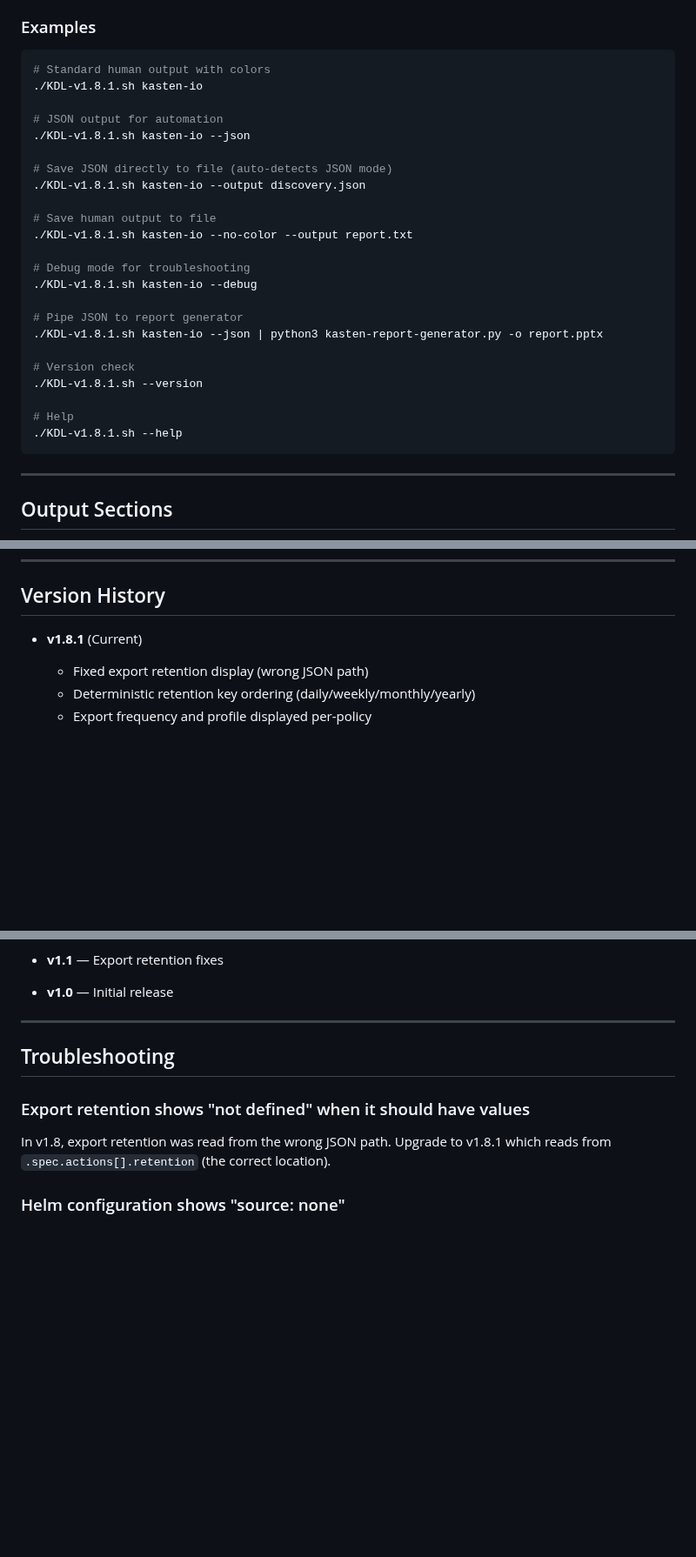
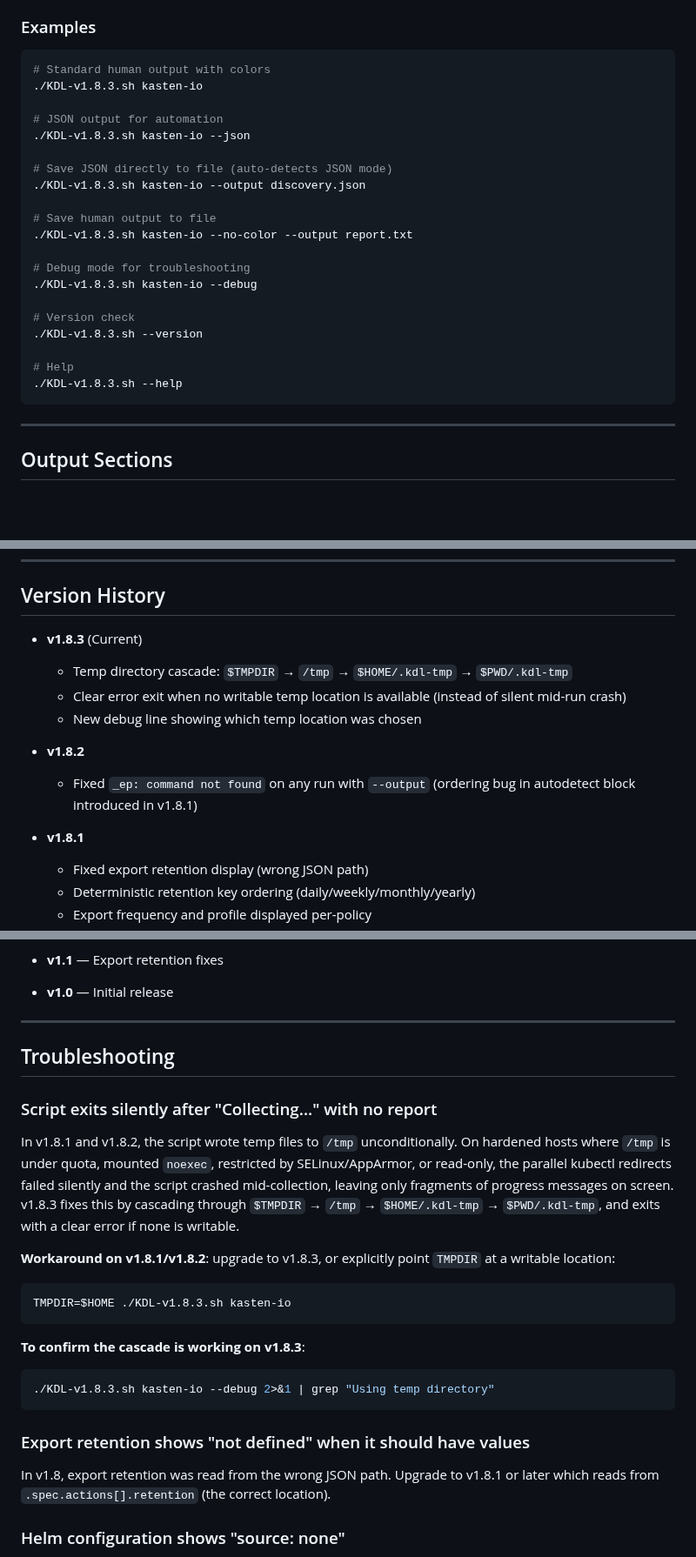
Before and after one commit to BertV44/Kasten-Disco-Lite, a Markdown page: README.md, 3 parts joined by grey strips. Shown at 87% size. Drawn GitHub-style; blank space fills up the shorter version.

````diff
--- a/README.md
+++ b/README.md
@@ -158,28 +186,25 @@ Full Kasten configuration discovery using a 3-tier extraction strategy:
 
 ```bash
 # Standard human output with colors
-./KDL-v1.8.1.sh kasten-io
+./KDL-v1.8.3.sh kasten-io
 
 # JSON output for automation
-./KDL-v1.8.1.sh kasten-io --json
+./KDL-v1.8.3.sh kasten-io --json
 
 # Save JSON directly to file (auto-detects JSON mode)
-./KDL-v1.8.1.sh kasten-io --output discovery.json
+./KDL-v1.8.3.sh kasten-io --output discovery.json
 
 # Save human output to file
-./KDL-v1.8.1.sh kasten-io --no-color --output report.txt
+./KDL-v1.8.3.sh kasten-io --no-color --output report.txt
 
 # Debug mode for troubleshooting
-./KDL-v1.8.1.sh kasten-io --debug
-
-# Pipe JSON to report generator
-./KDL-v1.8.1.sh kasten-io --json | python3 kasten-report-generator.py -o report.pptx
+./KDL-v1.8.3.sh kasten-io --debug
 
 # Version check
-./KDL-v1.8.1.sh --version
+./KDL-v1.8.3.sh --version
 
 # Help
-./KDL-v1.8.1.sh --help
+./KDL-v1.8.3.sh --help
 ```
 
 ---
@@ -377,7 +402,15 @@ Key portability measures in v1.8.1:
 
 ## Version History
 
-- **v1.8.1** (Current)
+- **v1.8.3** (Current)
+  - Temp directory cascade: `$TMPDIR` → `/tmp` → `$HOME/.kdl-tmp` → `$PWD/.kdl-tmp`
+  - Clear error exit when no writable temp location is available (instead of silent mid-run crash)
+  - New debug line showing which temp location was chosen
+
+- **v1.8.2**
+  - Fixed `_ep: command not found` on any run with `--output` (ordering bug in autodetect block introduced in v1.8.1)
+
+- **v1.8.1**
   - Fixed export retention display (wrong JSON path)
   - Deterministic retention key ordering (daily/weekly/monthly/yearly)
   - Export frequency and profile displayed per-policy
@@ -454,9 +487,25 @@ Key portability measures in v1.8.1:
 
 ## Troubleshooting
 
+### Script exits silently after "Collecting..." with no report
+
+In v1.8.1 and v1.8.2, the script wrote temp files to `/tmp` unconditionally. On hardened hosts where `/tmp` is under quota, mounted `noexec`, restricted by SELinux/AppArmor, or read-only, the parallel kubectl redirects failed silently and the script crashed mid-collection, leaving only fragments of progress messages on screen. v1.8.3 fixes this by cascading through `$TMPDIR` → `/tmp` → `$HOME/.kdl-tmp` → `$PWD/.kdl-tmp`, and exits with a clear error if none is writable.
+
+**Workaround on v1.8.1/v1.8.2**: upgrade to v1.8.3, or explicitly point `TMPDIR` at a writable location:
+
+```bash
+TMPDIR=$HOME ./KDL-v1.8.3.sh kasten-io
+```
+
+**To confirm the cascade is working on v1.8.3**:
+
+```bash
+./KDL-v1.8.3.sh kasten-io --debug 2>&1 | grep "Using temp directory"
+```
+
 ### Export retention shows "not defined" when it should have values
 
-In v1.8, export retention was read from the wrong JSON path. Upgrade to v1.8.1 which reads from `.spec.actions[].retention` (the correct location).
+In v1.8, export retention was read from the wrong JSON path. Upgrade to v1.8.1 or later which reads from `.spec.actions[].retention` (the correct location).
 
 ### Helm configuration shows "source: none"
 
````
Also changed, not shown: other parts of README.md (+36 -7 lines).
